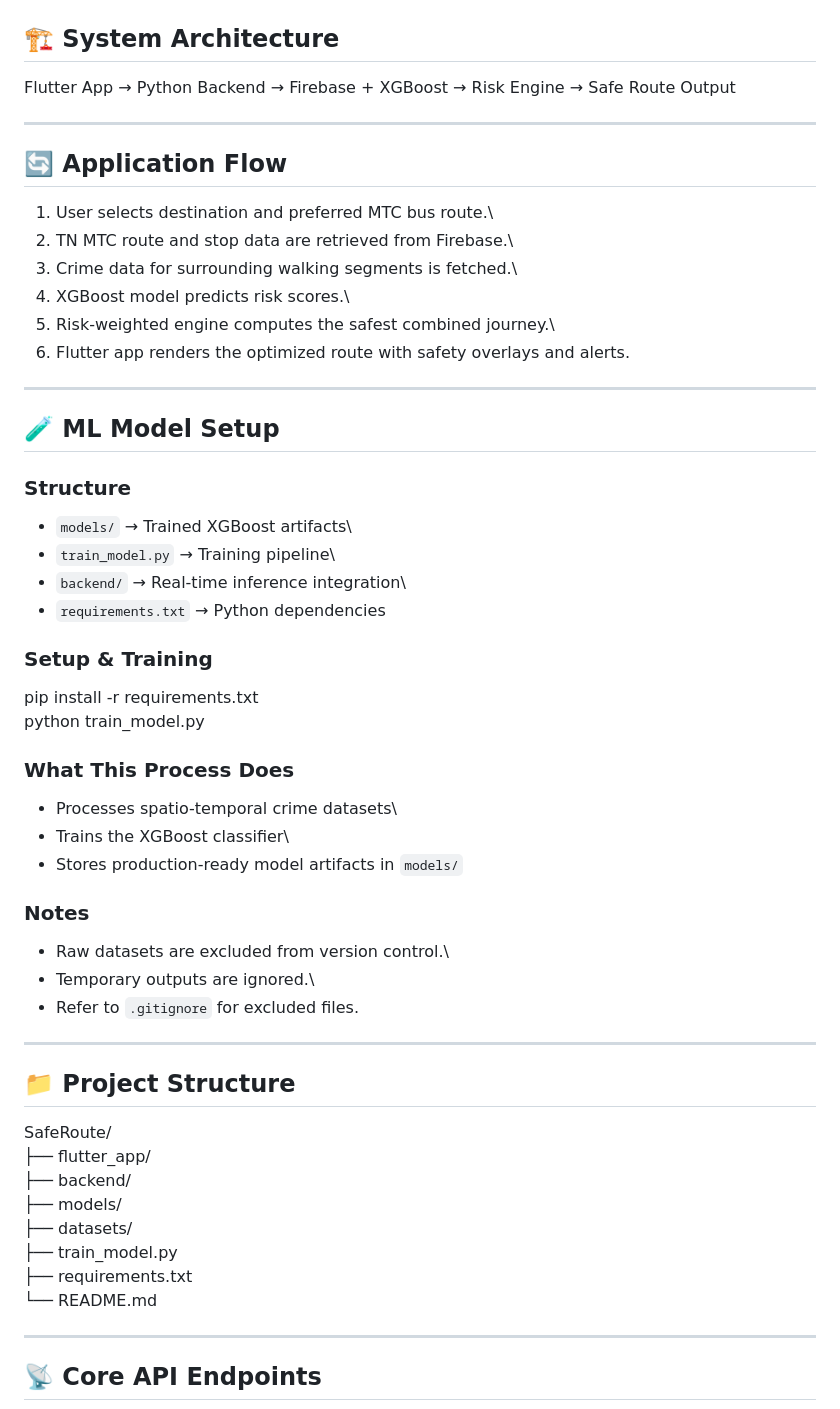
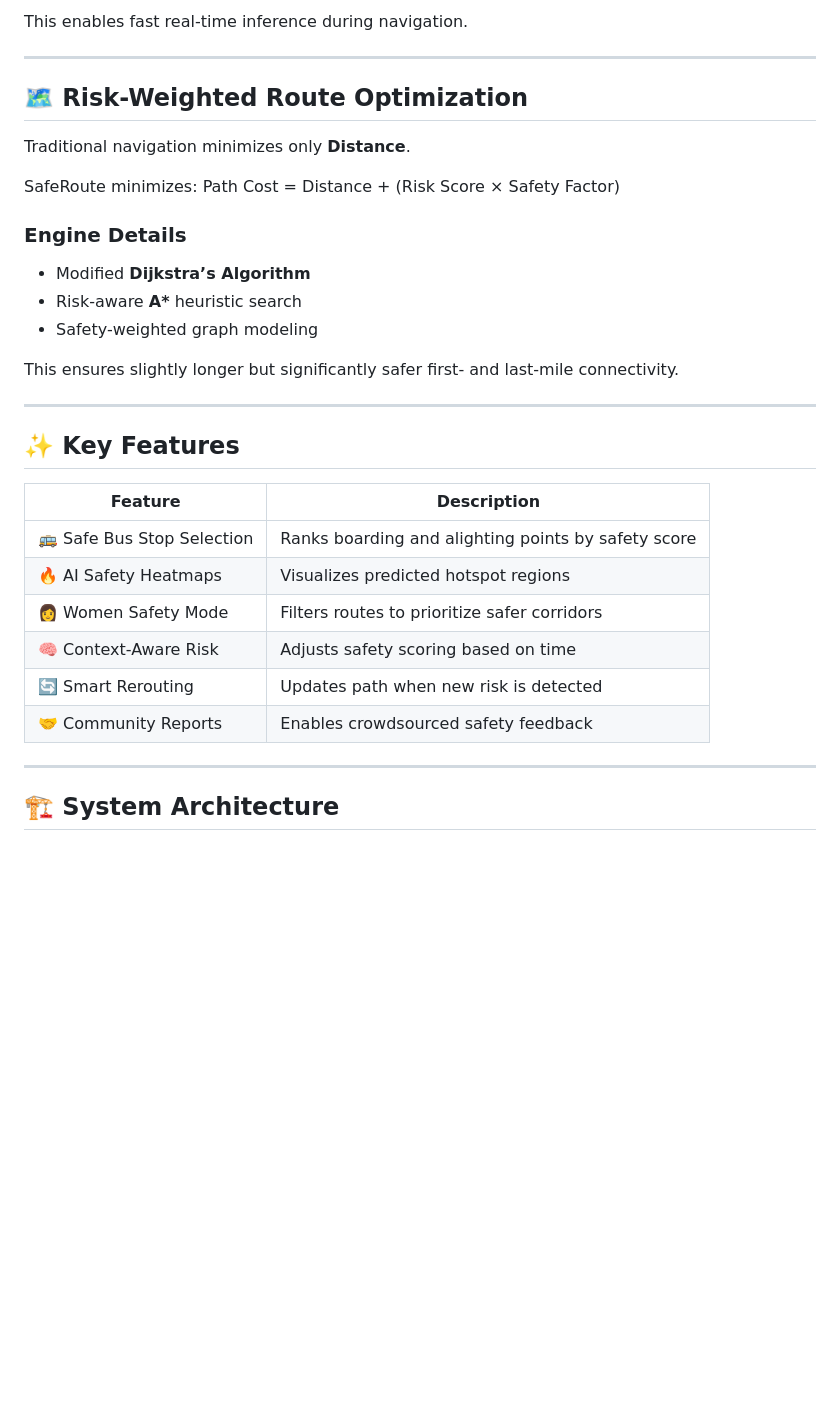
Before and after one commit to santhoshkumar1204/SafeRoute-A-Crime-Aware-Navigation-App, a Markdown page: README.md, the part around one of its changes. Rendered like a GitHub page; blank space fills up the shorter version.

Commit message:
Enhance README formatting and add visual elements
Updated README to improve formatting and clarity, added images and badges.

```diff
--- a/README.md
+++ b/README.md
@@ -50,63 +94,35 @@ safety intelligence:
+This enables fast real-time inference during navigation.
+
+---
+
+## 🗺️ Risk-Weighted Route Optimization
+
+Traditional navigation minimizes only **Distance**.
+
+SafeRoute minimizes: Path Cost = Distance + (Risk Score × Safety Factor)
+
+### Engine Details
+
+- Modified **Dijkstra’s Algorithm**
+- Risk-aware **A\*** heuristic search
+- Safety-weighted graph modeling
+
+This ensures slightly longer but significantly safer first- and last-mile connectivity.
+
+---
+
+## ✨ Key Features
+
+| Feature | Description |
+|----------|------------|
+| 🚌 Safe Bus Stop Selection | Ranks boarding and alighting points by safety score |
+| 🔥 AI Safety Heatmaps | Visualizes predicted hotspot regions |
+| 👩 Women Safety Mode | Filters routes to prioritize safer corridors |
+| 🧠 Context-Aware Risk | Adjusts safety scoring based on time |
+| 🔄 Smart Rerouting | Updates path when new risk is detected |
+| 🤝 Community Reports | Enables crowdsourced safety feedback |
+
+---
 
 ## 🏗️ System Architecture
 
-Flutter App → Python Backend → Firebase + XGBoost → Risk Engine → Safe
-Route Output
-
-------------------------------------------------------------------------
-
-## 🔄 Application Flow
-
-1.  User selects destination and preferred MTC bus route.\
-2.  TN MTC route and stop data are retrieved from Firebase.\
-3.  Crime data for surrounding walking segments is fetched.\
-4.  XGBoost model predicts risk scores.\
-5.  Risk-weighted engine computes the safest combined journey.\
-6.  Flutter app renders the optimized route with safety overlays and
-    alerts.
-
-------------------------------------------------------------------------
-
-## 🧪 ML Model Setup
-
-### Structure
-
--   `models/` → Trained XGBoost artifacts\
--   `train_model.py` → Training pipeline\
--   `backend/` → Real-time inference integration\
--   `requirements.txt` → Python dependencies
-
-### Setup & Training
-
-pip install -r requirements.txt\
-python train_model.py
-
-### What This Process Does
-
--   Processes spatio-temporal crime datasets\
--   Trains the XGBoost classifier\
--   Stores production-ready model artifacts in `models/`
-
-### Notes
-
--   Raw datasets are excluded from version control.\
--   Temporary outputs are ignored.\
--   Refer to `.gitignore` for excluded files.
-
-------------------------------------------------------------------------
-
-## 📁 Project Structure
-
-SafeRoute/\
-├── flutter_app/\
-├── backend/\
-├── models/\
-├── datasets/\
-├── train_model.py\
-├── requirements.txt\
-└── README.md
-
-------------------------------------------------------------------------
-
-## 📡 Core API Endpoints
-
```
Also changed, not shown: other parts of README.md (+84 -55 lines).
